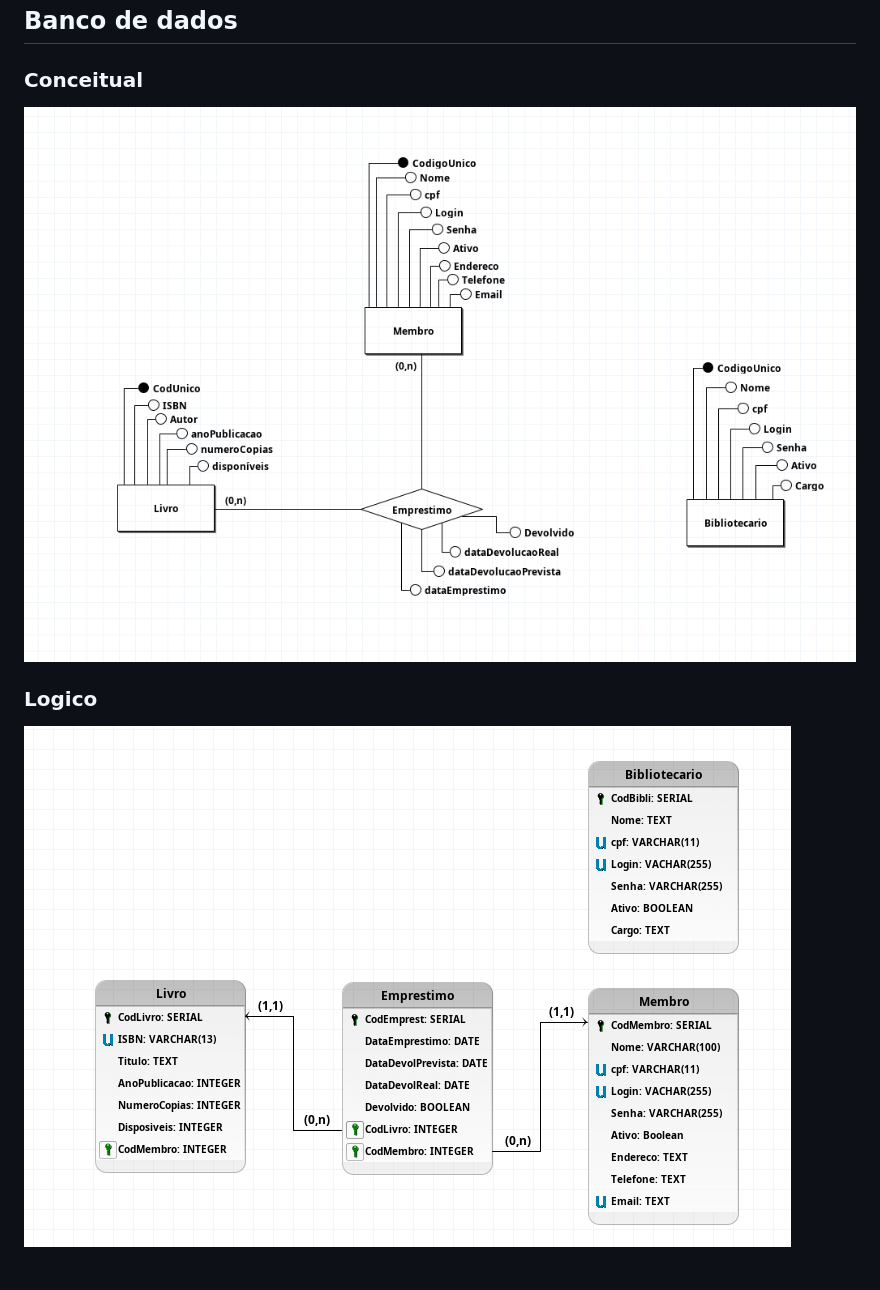
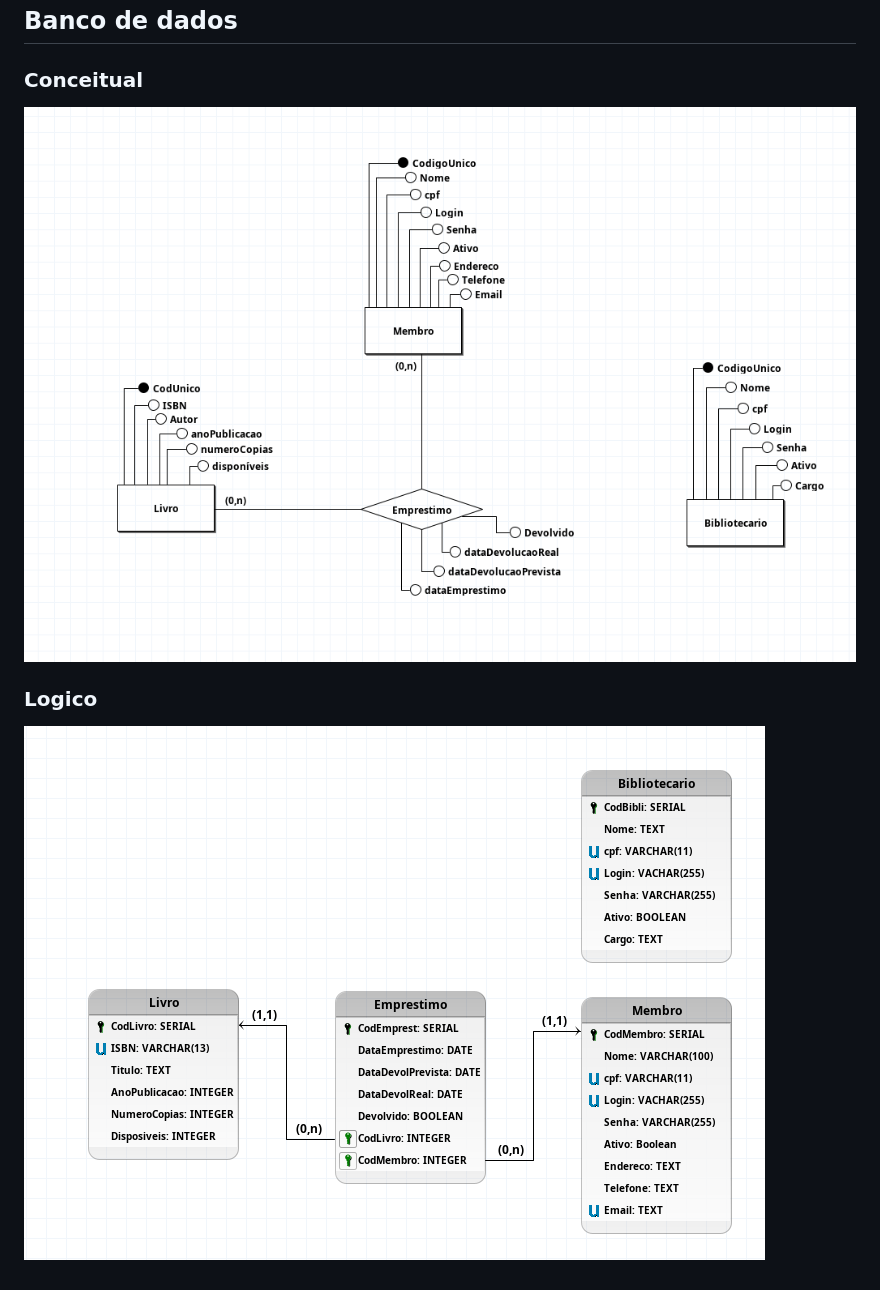
Before and after one commit to viteihehe/Projeto-POO, a Markdown page: README.md, the part around the change. Drawn GitHub-style; pictures changed too: ImagensModelos/Logico.png (deleted), bdsamples/Logico.png (added).

```diff
--- a/README.md
+++ b/README.md
@@ -3,7 +3,7 @@ Projeto para disciplina de POO. Construção de um sistema de gerênciamento de
 
 ## Banco de dados
 ### Conceitual
-![Modelo Conceitual do banco de dados do projeto](./ImagensModelos/Conceitual.png)
+![Modelo Conceitual do banco de dados do projeto](./bdsamples/Conceitual.png)
 
 ### Logico
-![Modelo Logico do banco de dados do projeto](./ImagensModelos/Logico.png)
+![Modelo Logico do banco de dados do projeto](./bdsamples/Logico.png)
```
Also changed, not shown: bdsamples/Conceitual.png (renamed from ImagensModelos/Conceitual.png), 18 other files.
